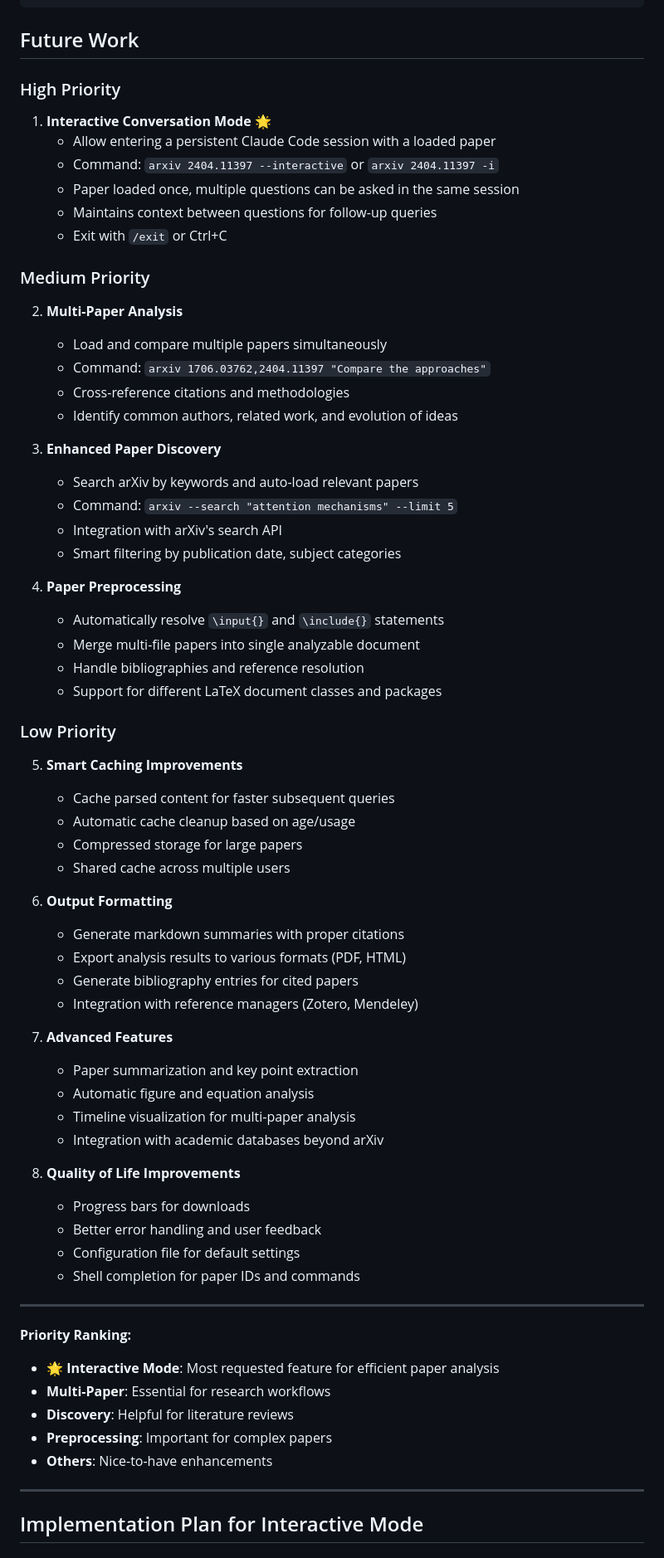
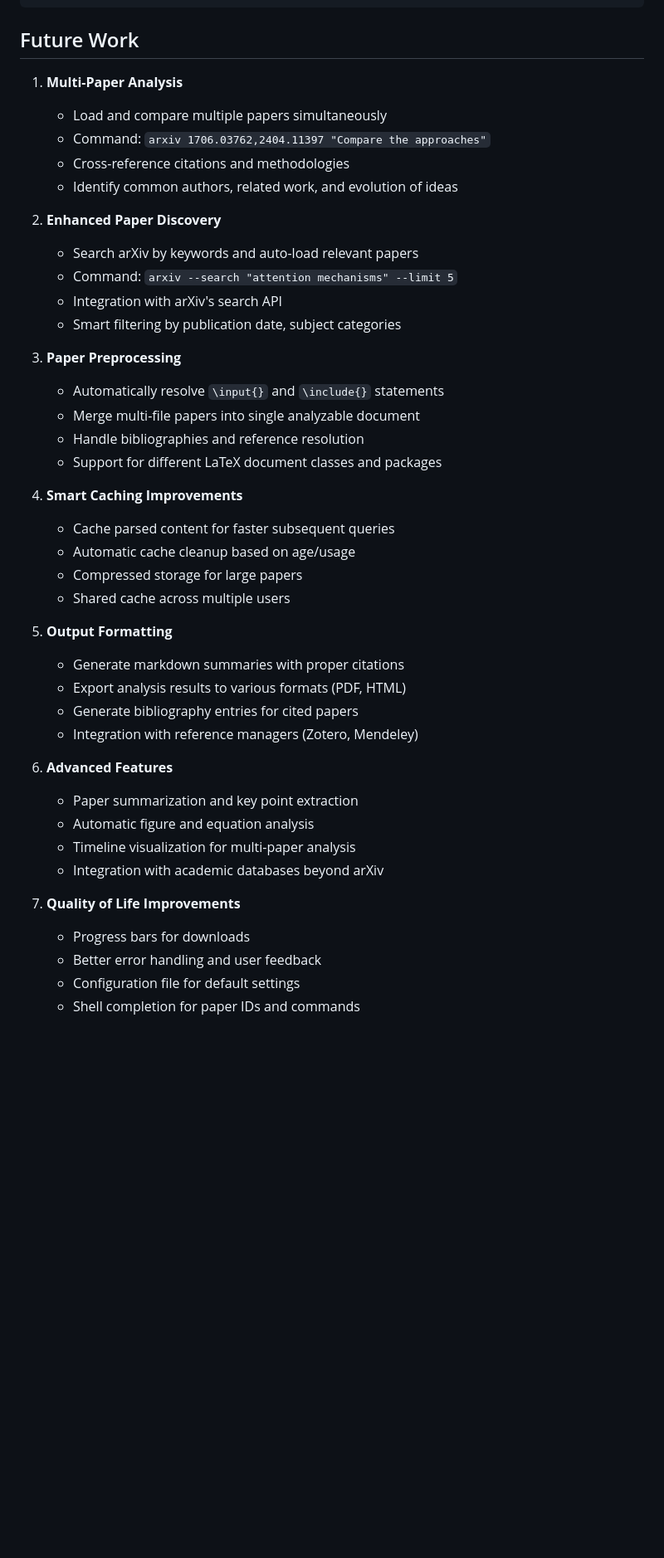
Before and after one commit to ThibeauWouters/claude_arXiv, a Markdown page: README.md, the part around the change printed below. Shown: that part at 83% size. Rendered like a GitHub page; blank space fills up the shorter version.

Commit message:
Prune the lengthy README

```diff
--- a/README.md
+++ b/README.md
@@ -150,71 +150,44 @@ source ~/.zshrc
 
 ## Future Work
 
-### High Priority
-
-1. **Interactive Conversation Mode** 🌟
-   - Allow entering a persistent Claude Code session with a loaded paper
-   - Command: `arxiv 2404.11397 --interactive` or `arxiv 2404.11397 -i`
-   - Paper loaded once, multiple questions can be asked in the same session
-   - Maintains context between questions for follow-up queries
-   - Exit with `/exit` or Ctrl+C
-
-### Medium Priority
-
-2. **Multi-Paper Analysis**
+1. **Multi-Paper Analysis**
    - Load and compare multiple papers simultaneously
    - Command: `arxiv 1706.03762,2404.11397 "Compare the approaches"`
    - Cross-reference citations and methodologies
    - Identify common authors, related work, and evolution of ideas
 
-3. **Enhanced Paper Discovery**
+2. **Enhanced Paper Discovery**
    - Search arXiv by keywords and auto-load relevant papers
    - Command: `arxiv --search "attention mechanisms" --limit 5`
    - Integration with arXiv's search API
    - Smart filtering by publication date, subject categories
 
-4. **Paper Preprocessing**
+3. **Paper Preprocessing**
    - Automatically resolve `\input{}` and `\include{}` statements
    - Merge multi-file papers into single analyzable document
    - Handle bibliographies and reference resolution
    - Support for different LaTeX document classes and packages
 
-### Low Priority
-
-5. **Smart Caching Improvements**
+4. **Smart Caching Improvements**
    - Cache parsed content for faster subsequent queries
    - Automatic cache cleanup based on age/usage
    - Compressed storage for large papers
    - Shared cache across multiple users
 
-6. **Output Formatting**
+5. **Output Formatting**
    - Generate markdown summaries with proper citations
    - Export analysis results to various formats (PDF, HTML)
    - Generate bibliography entries for cited papers
    - Integration with reference managers (Zotero, Mendeley)
 
-7. **Advanced Features**
+6. **Advanced Features**
    - Paper summarization and key point extraction
    - Automatic figure and equation analysis
    - Timeline visualization for multi-paper analysis
    - Integration with academic databases beyond arXiv
 
-8. **Quality of Life Improvements**
+7. **Quality of Life Improvements**
    - Progress bars for downloads
    - Better error handling and user feedback
    - Configuration file for default settings
    - Shell completion for paper IDs and commands
-
----
-
-**Priority Ranking:**
-- 🌟 **Interactive Mode**: Most requested feature for efficient paper analysis
-- **Multi-Paper**: Essential for research workflows
-- **Discovery**: Helpful for literature reviews
-- **Preprocessing**: Important for complex papers
-- **Others**: Nice-to-have enhancements
-
----
-
-## Implementation Plan for Interactive Mode
-
```
Also changed, not shown: other parts of README.md (+0 -48 lines).
